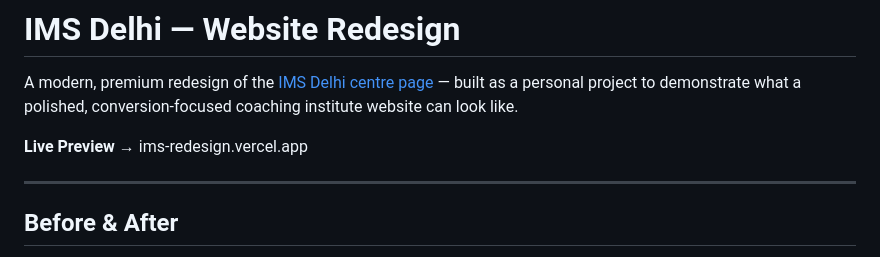
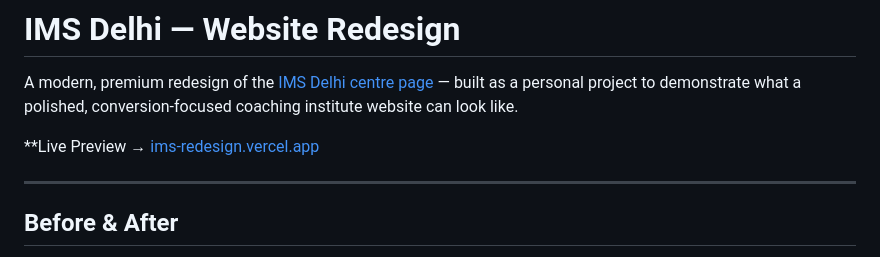
Before and after one commit to neha-yadav2485/ims_redesign, a Markdown page: README.md, the part around the change. GitHub-like rendering.

Commit message:
Make live preview link clickable in README
Updated the live preview link to be clickable.

```diff
--- a/README.md
+++ b/README.md
@@ -2,7 +2,7 @@
 
 A modern, premium redesign of the [IMS Delhi centre page](https://www.imsindia.com/center/delhi/) — built as a personal project to demonstrate what a polished, conversion-focused coaching institute website can look like.
 
-**Live Preview →** ims-redesign.vercel.app
+**Live Preview → [ims-redesign.vercel.app](https://ims-redesign.vercel.app/)
 
 ---
 
```
